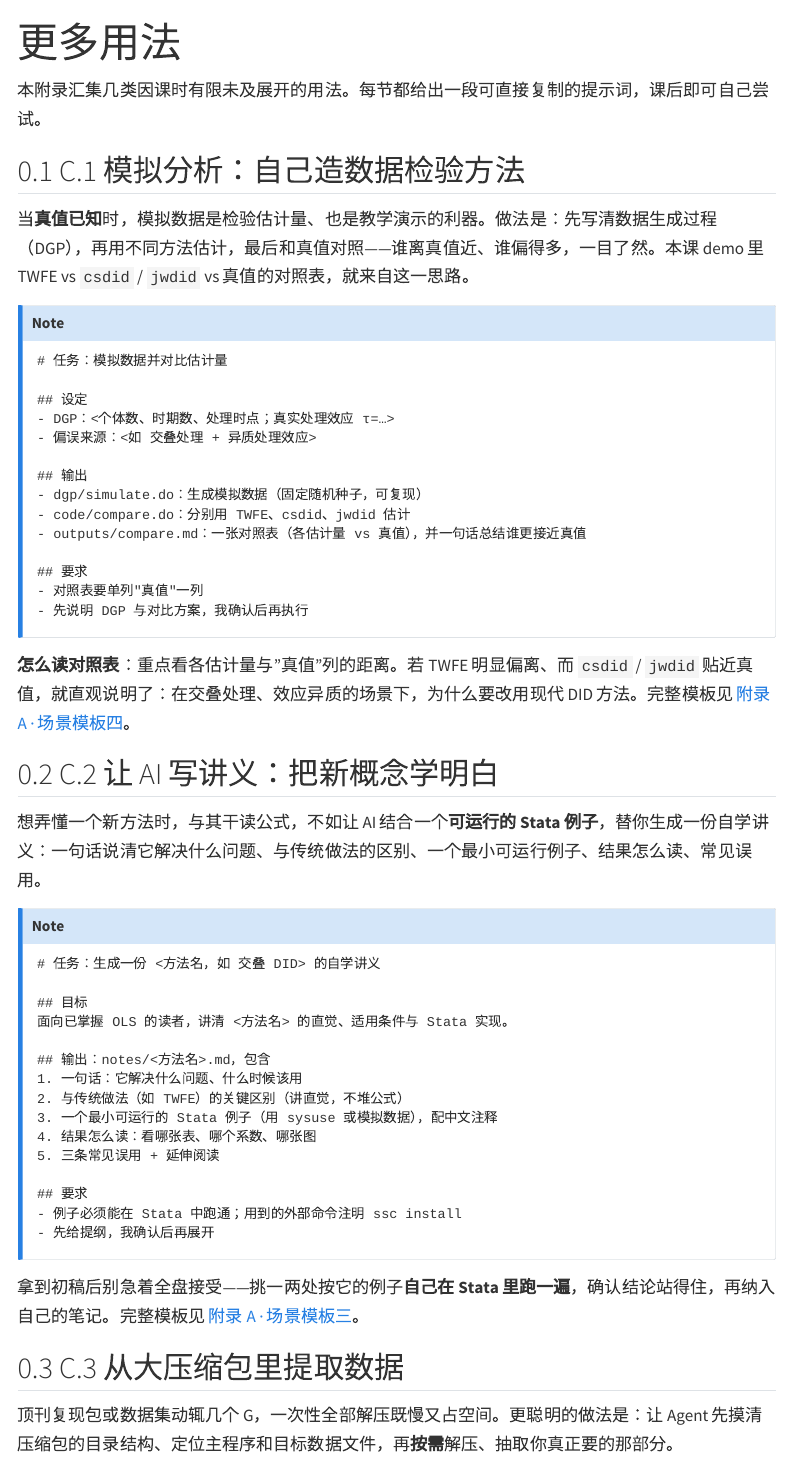
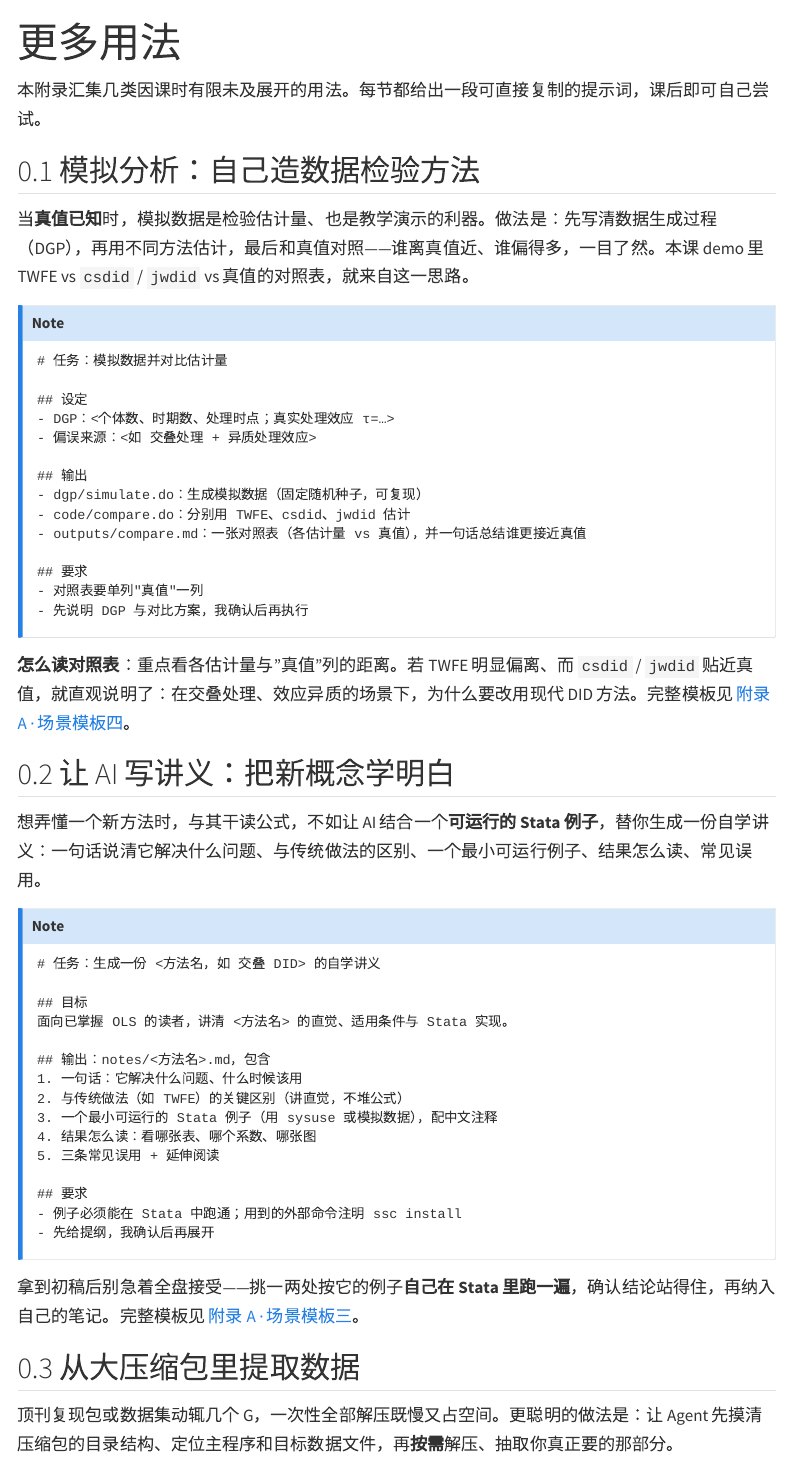
Before and after one commit to lianxhcn/stata-ai, a Quarto document (appendix/C_more_usage.qmd): the page in a window 1100 px wide, from its top. Rendered offline with R 4.5, knitr and Pandoc in place of Quarto, with nearby package versions; menus at the side of the page are left out.

Commit message:
修复附录 C 目录错乱：去掉手写的 C.1/C.2/C.3 前缀，避免与自动编号重复
Co-Authored-By: Claude Opus 4.8 (1M context) <noreply@anthropic.com>

```diff
--- a/appendix/C_more_usage.qmd
+++ b/appendix/C_more_usage.qmd
@@ -4,7 +4,7 @@ title: "更多用法"
 
 本附录汇集几类因课时有限未及展开的用法。每节都给出一段可直接复制的提示词，课后即可自己尝试。
 
-## C.1 模拟分析：自己造数据检验方法
+## 模拟分析：自己造数据检验方法
 
 当**真值已知**时，模拟数据是检验估计量、也是教学演示的利器。做法是：先写清数据生成过程（DGP），再用不同方法估计，最后和真值对照——谁离真值近、谁偏得多，一目了然。本课 demo 里 TWFE vs `csdid` / `jwdid` vs 真值的对照表，就来自这一思路。
 
@@ -29,7 +29,7 @@ title: "更多用法"
 
 **怎么读对照表**：重点看各估计量与"真值"列的距离。若 TWFE 明显偏离、而 `csdid` / `jwdid` 贴近真值，就直观说明了：在交叠处理、效应异质的场景下，为什么要改用现代 DID 方法。完整模板见 [附录 A · 场景模板四](A_prompt_templates.qmd)。
 
-## C.2 让 AI 写讲义：把新概念学明白
+## 让 AI 写讲义：把新概念学明白
 
 想弄懂一个新方法时，与其干读公式，不如让 AI 结合一个**可运行的 Stata 例子**，替你生成一份自学讲义：一句话说清它解决什么问题、与传统做法的区别、一个最小可运行例子、结果怎么读、常见误用。
 
@@ -55,7 +55,7 @@ title: "更多用法"
 
 拿到初稿后别急着全盘接受——挑一两处按它的例子**自己在 Stata 里跑一遍**，确认结论站得住，再纳入自己的笔记。完整模板见 [附录 A · 场景模板三](A_prompt_templates.qmd)。
 
-## C.3 从大压缩包里提取数据
+## 从大压缩包里提取数据
 
 顶刊复现包或数据集动辄几个 G，一次性全部解压既慢又占空间。更聪明的做法是：让 Agent 先摸清压缩包的目录结构、定位主程序和目标数据文件，再**按需**解压、抽取你真正要的那部分。
 
```
Also changed, not shown: docs/search.json, 2 other files.
